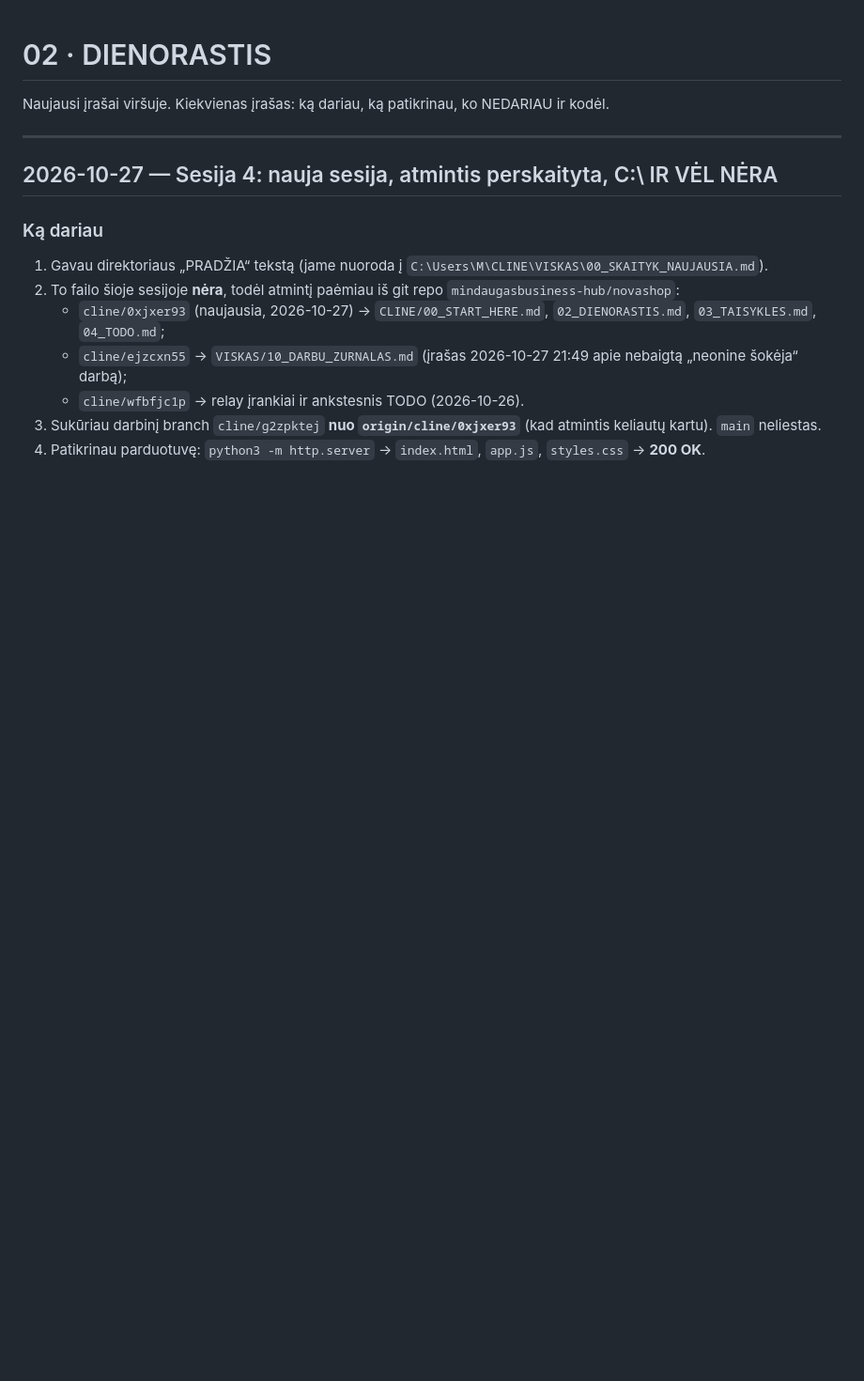
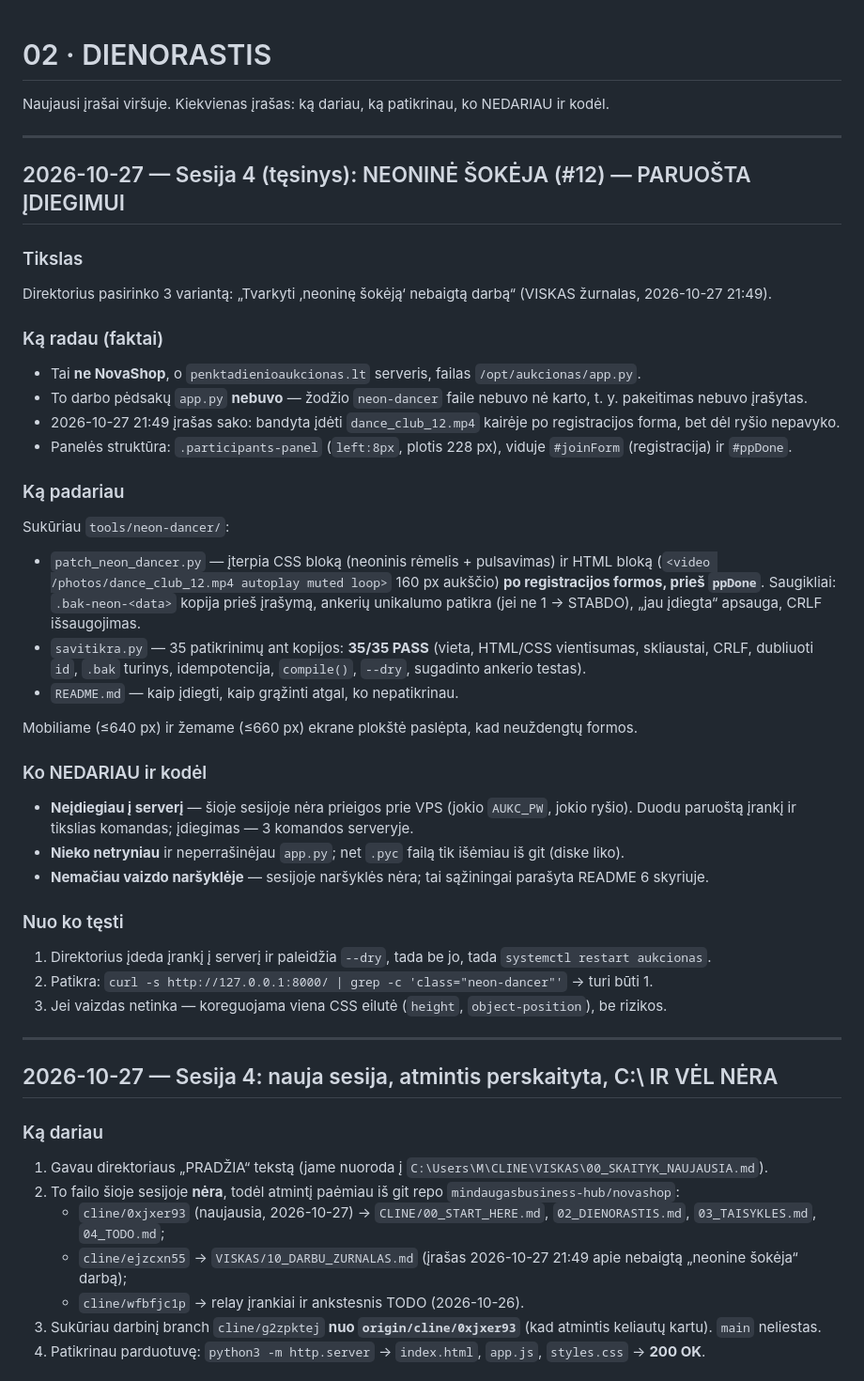
Before and after one commit to mindaugasbusiness-hub/novashop, a Markdown page: CLINE/02_DIENORASTIS.md, the part around the change. Shown at 94% size. Drawn GitHub-style; blank space fills up the shorter version.

Commit message:
CLINE 2026-10-27: neonine sokeja paruosta (patch+savitikra 35/35), dienorastis ir TODO atnaujinti

```diff
--- a/CLINE/02_DIENORASTIS.md
+++ b/CLINE/02_DIENORASTIS.md
@@ -1,6 +1,42 @@
 # 02 · DIENORASTIS
 
 Naujausi įrašai viršuje. Kiekvienas įrašas: ką dariau, ką patikrinau, ko NEDARIAU ir kodėl.
+
+---
+
+## 2026-10-27 — Sesija 4 (tęsinys): NEONINĖ ŠOKĖJA (#12) — PARUOŠTA ĮDIEGIMUI
+
+### Tikslas
+Direktorius pasirinko 3 variantą: „Tvarkyti ‚neoninę šokėją‘ nebaigtą darbą“ (VISKAS žurnalas, 2026-10-27 21:49).
+
+### Ką radau (faktai)
+- Tai **ne NovaShop**, o `penktadienioaukcionas.lt` serveris, failas `/opt/aukcionas/app.py`.
+- To darbo pėdsakų `app.py` **nebuvo** — žodžio `neon-dancer` faile nebuvo nė karto, t. y. pakeitimas nebuvo įrašytas.
+- 2026-10-27 21:49 įrašas sako: bandyta įdėti `dance_club_12.mp4` kairėje po registracijos forma, bet dėl ryšio nepavyko.
+- Panelės struktūra: `.participants-panel` (`left:8px`, plotis 228 px), viduje `#joinForm` (registracija) ir `#ppDone`.
+
+### Ką padariau
+Sukūriau `tools/neon-dancer/`:
+- `patch_neon_dancer.py` — įterpia CSS bloką (neoninis rėmelis + pulsavimas) ir HTML bloką
+  (`<video /photos/dance_club_12.mp4 autoplay muted loop>` 160 px aukščio) **po registracijos formos, prieš `ppDone`**.
+  Saugikliai: `.bak-neon-<data>` kopija prieš įrašymą, ankerių unikalumo patikra (jei ne 1 → STABDO),
+  „jau įdiegta“ apsauga, CRLF išsaugojimas.
+- `savitikra.py` — 35 patikrinimų ant kopijos: **35/35 PASS** (vieta, HTML/CSS vientisumas, skliaustai,
+  CRLF, dubliuoti `id`, `.bak` turinys, idempotencija, `compile()`, `--dry`, sugadinto ankerio testas).
+- `README.md` — kaip įdiegti, kaip grąžinti atgal, ko nepatikrinau.
+
+Mobiliame (≤640 px) ir žemame (≤660 px) ekrane plokštė paslėpta, kad neuždengtų formos.
+
+### Ko NEDARIAU ir kodėl
+- **Neįdiegiau į serverį** — šioje sesijoje nėra prieigos prie VPS (jokio `AUKC_PW`, jokio ryšio).
+  Duodu paruoštą įrankį ir tikslias komandas; įdiegimas — 3 komandos serveryje.
+- **Nieko netryniau** ir neperrašinėjau `app.py`; net `.pyc` failą tik išėmiau iš git (diske liko).
+- **Nemačiau vaizdo naršyklėje** — sesijoje naršyklės nėra; tai sąžiningai parašyta README 6 skyriuje.
+
+### Nuo ko tęsti
+1. Direktorius įdeda įrankį į serverį ir paleidžia `--dry`, tada be jo, tada `systemctl restart aukcionas`.
+2. Patikra: `curl -s http://127.0.0.1:8000/ | grep -c 'class="neon-dancer"'` → turi būti 1.
+3. Jei vaizdas netinka — koreguojama viena CSS eilutė (`height`, `object-position`), be rizikos.
 
 ---
 
```
Also changed, not shown: CLINE/04_TODO.md (+10 -1 lines).
